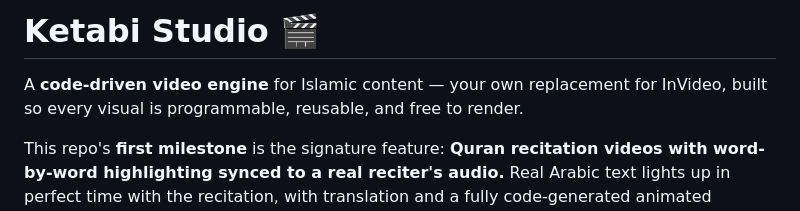
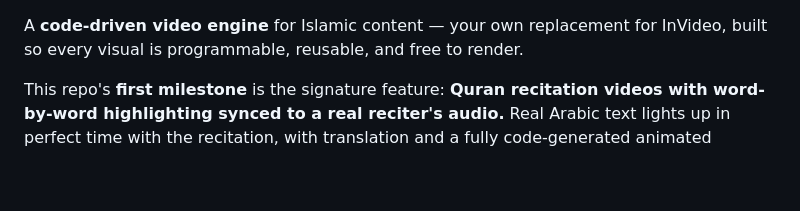
Before and after one commit to azizsophia/Video_maker, a Markdown page: README.md, the part around the change. Drawn GitHub-style; blank space fills up the shorter version.

```diff
--- a/README.md
+++ b/README.md
@@ -1,4 +1,4 @@
-# Ketabi Studio 🎬
+
 
 A **code-driven video engine** for Islamic content — your own replacement for
 InVideo, built so every visual is programmable, reusable, and free to render.
```
